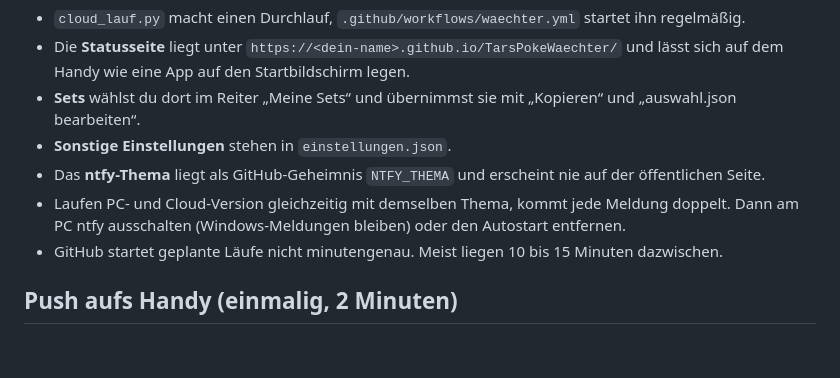
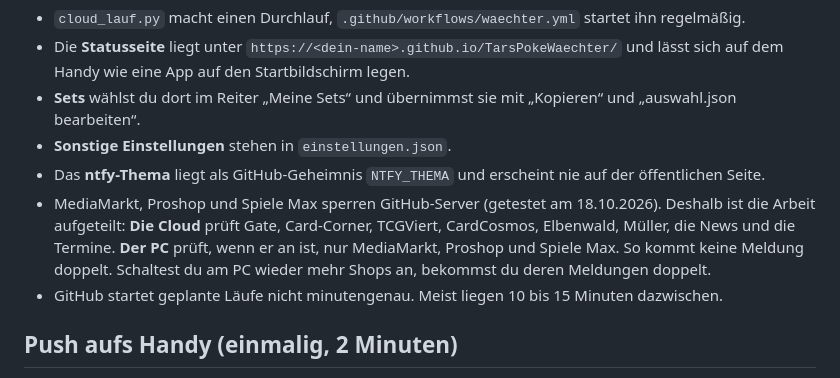
Before and after one commit to tars37/TarsPokeWaechter, a Markdown page: ANLEITUNG.md, the part around the change. Rendered like a GitHub page; blank space fills up the shorter version.

Commit message:
Anleitung: Aufteilung Cloud und PC beschrieben
Co-Authored-By: Claude Opus 5.5 <noreply@anthropic.com>

```diff
--- a/ANLEITUNG.md
+++ b/ANLEITUNG.md
@@ -24,8 +24,10 @@ Dieselbe App läuft auch kostenlos auf GitHub, etwa alle 10 Minuten. Dann muss d
 - **Sets** wählst du dort im Reiter „Meine Sets“ und übernimmst sie mit „Kopieren“ und „auswahl.json bearbeiten“.
 - **Sonstige Einstellungen** stehen in `einstellungen.json`.
 - Das **ntfy-Thema** liegt als GitHub-Geheimnis `NTFY_THEMA` und erscheint nie auf der öffentlichen Seite.
-- Laufen PC- und Cloud-Version gleichzeitig mit demselben Thema, kommt jede Meldung doppelt. Dann am PC ntfy
-  ausschalten (Windows-Meldungen bleiben) oder den Autostart entfernen.
+- MediaMarkt, Proshop und Spiele Max sperren GitHub-Server (getestet am 18.10.2026). Deshalb ist die Arbeit aufgeteilt:
+  **Die Cloud** prüft Gate, Card-Corner, TCGViert, CardCosmos, Elbenwald, Müller, die News und die Termine.
+  **Der PC** prüft, wenn er an ist, nur MediaMarkt, Proshop und Spiele Max. So kommt keine Meldung doppelt.
+  Schaltest du am PC wieder mehr Shops an, bekommst du deren Meldungen doppelt.
 - GitHub startet geplante Läufe nicht minutengenau. Meist liegen 10 bis 15 Minuten dazwischen.
 
 ## Push aufs Handy (einmalig, 2 Minuten)
```
